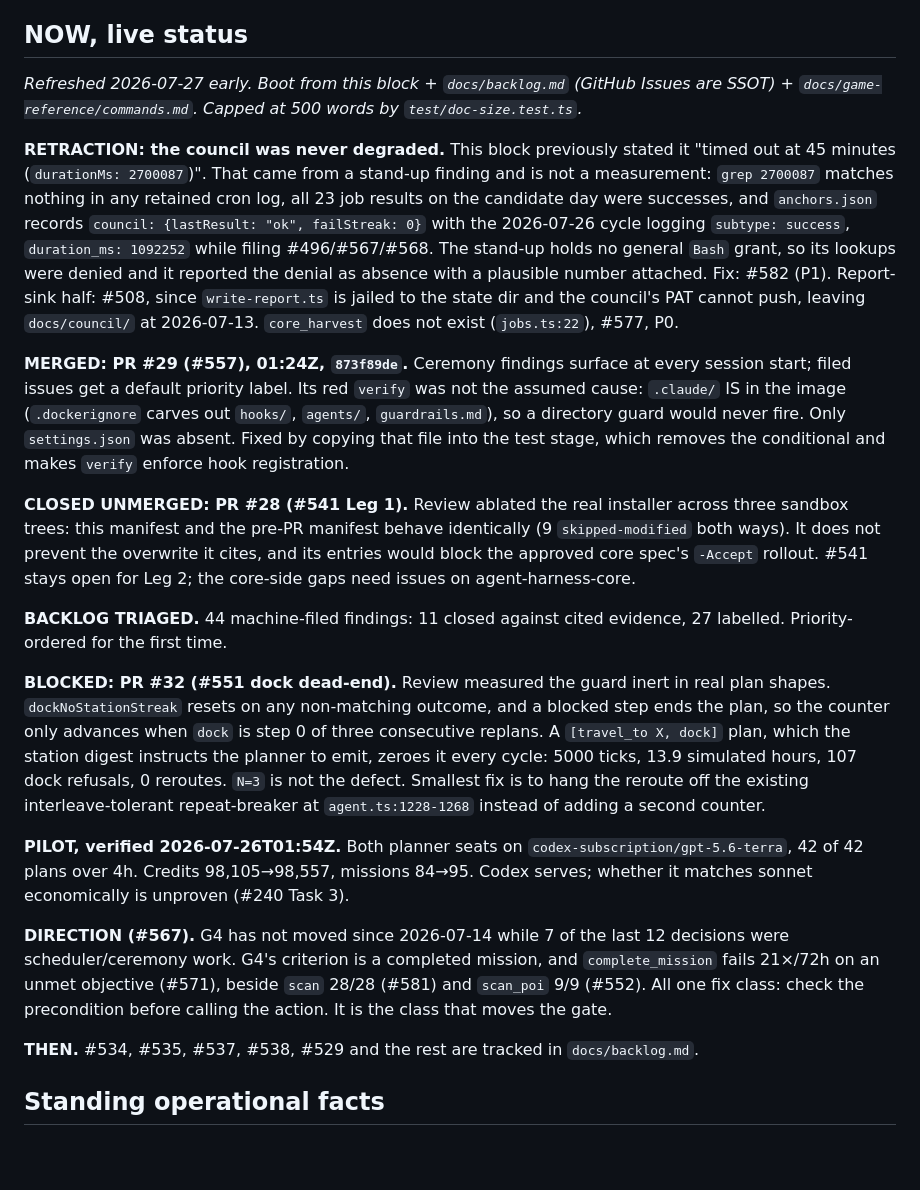
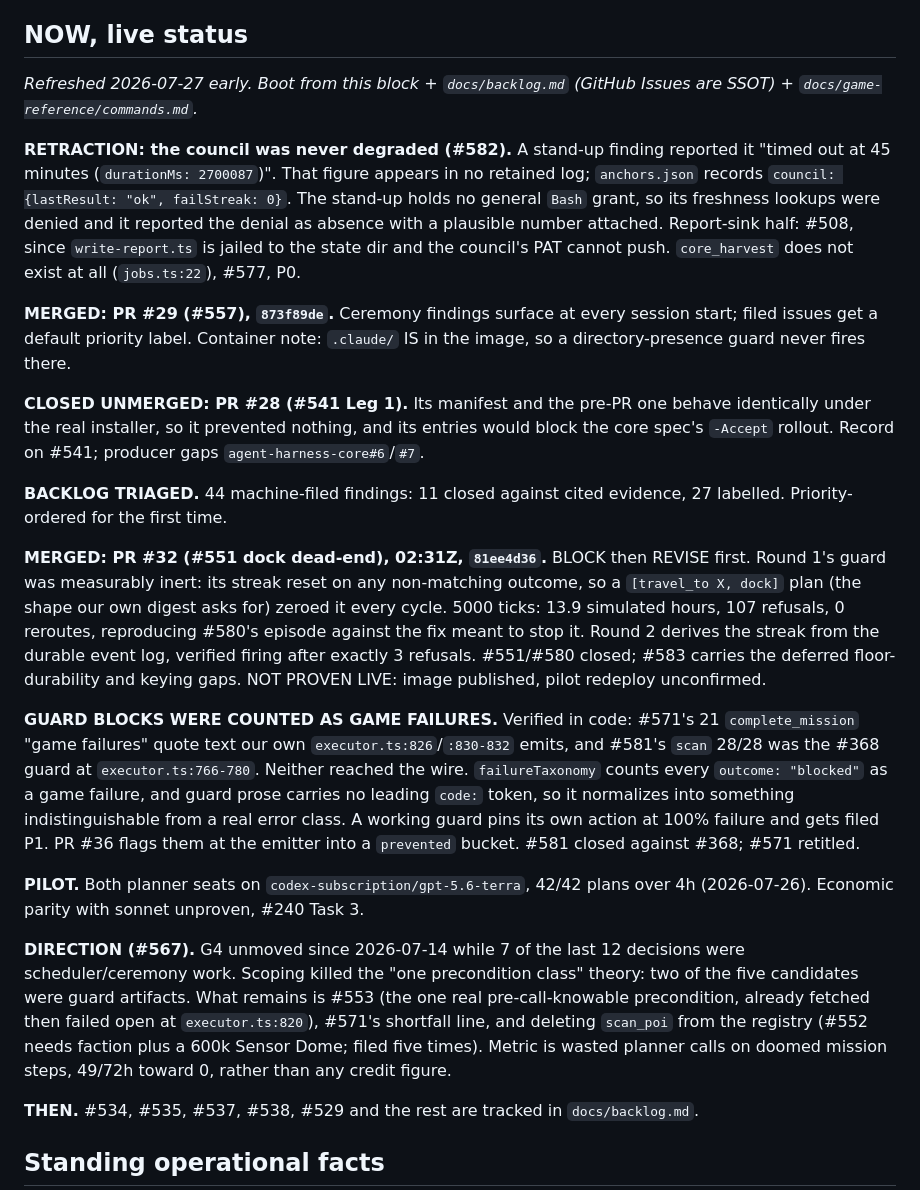
Before and after one commit to Cringely/spacemolt-harness, a Markdown page: docs/STATE.md, the part around the change. Rendered like a GitHub page; blank space fills up the shorter version.

Commit message:
docs(state): refresh NOW after PR #32 merge and the guard-telemetry finding (#37)
* docs(state): refresh NOW after PR #32 merge and the guard-telemetry finding

The merged NOW block still said "BLOCKED: PR #32", which stopped being true
when 81ee4d36 landed. Same stale-and-confident class the retraction in #33
just corrected, so it gets fixed directly rather than waiting on the next
steward pass.

- PR #32 entry rewritten to MERGED, with the round-1 inertness evidence and
  the NOT-PROVEN-LIVE caveat kept
- new entry for guard blocks counted as game failures (#571/#581/#368)
- DIRECTION paragraph no longer cites the 21x/28 counts that turned out to
  be guard artifacts
- PR #28/#29 outcomes recorded

Under the 500-word cap (test/doc-size.test.ts, 8 pass).

* docs(state): trim the NOW block under the 500-word cap

Fixes the red doc-size check on PR #37. The earlier local run that reported
green was executed from the wrong clone, so it graded the private mirror's
stale STATE.md instead of this one. Re-run in this repo: 8 pass.

Cut the self-referential "capped at 500 words" sentence (the test is the
record) and tightened the PR #32 evidence line. No facts removed.

```diff
--- a/docs/STATE.md
+++ b/docs/STATE.md
@@ -8,21 +8,23 @@
 
 ## NOW, live status
 
-_Refreshed 2026-07-27 early. Boot from this block + `docs/backlog.md` (GitHub Issues are SSOT) + `docs/game-reference/commands.md`. Capped at 500 words by `test/doc-size.test.ts`._
+_Refreshed 2026-07-27 early. Boot from this block + `docs/backlog.md` (GitHub Issues are SSOT) + `docs/game-reference/commands.md`._
 
-**RETRACTION: the council was never degraded.** This block previously stated it "timed out at 45 minutes (`durationMs: 2700087`)". That came from a stand-up finding and is not a measurement: `grep 2700087` matches nothing in any retained cron log, all 23 job results on the candidate day were successes, and `anchors.json` records `council: {lastResult: "ok", failStreak: 0}` with the 2026-07-26 cycle logging `subtype: success`, `duration_ms: 1092252` while filing #496/#567/#568. The stand-up holds no general `Bash` grant, so its lookups were denied and it reported the denial as absence with a plausible number attached. Fix: #582 (P1). Report-sink half: #508, since `write-report.ts` is jailed to the state dir and the council's PAT cannot push, leaving `docs/council/` at 2026-07-13. `core_harvest` does not exist (`jobs.ts:22`), #577, P0.
+**RETRACTION: the council was never degraded (#582).** A stand-up finding reported it "timed out at 45 minutes (`durationMs: 2700087`)". That figure appears in no retained log; `anchors.json` records `council: {lastResult: "ok", failStreak: 0}`. The stand-up holds no general `Bash` grant, so its freshness lookups were denied and it reported the denial as absence with a plausible number attached. Report-sink half: #508, since `write-report.ts` is jailed to the state dir and the council's PAT cannot push. `core_harvest` does not exist at all (`jobs.ts:22`), #577, P0.
 
-**MERGED: PR #29 (#557), 01:24Z, `873f89de`.** Ceremony findings surface at every session start; filed issues get a default priority label. Its red `verify` was not the assumed cause: `.claude/` IS in the image (`.dockerignore` carves out `hooks/`, `agents/`, `guardrails.md`), so a directory guard would never fire. Only `settings.json` was absent. Fixed by copying that file into the test stage, which removes the conditional and makes `verify` enforce hook registration.
+**MERGED: PR #29 (#557), `873f89de`.** Ceremony findings surface at every session start; filed issues get a default priority label. Container note: `.claude/` IS in the image, so a directory-presence guard never fires there.
 
-**CLOSED UNMERGED: PR #28 (#541 Leg 1).** Review ablated the real installer across three sandbox trees: this manifest and the pre-PR manifest behave identically (9 `skipped-modified` both ways). It does not prevent the overwrite it cites, and its entries would block the approved core spec's `-Accept` rollout. #541 stays open for Leg 2; the core-side gaps need issues on agent-harness-core.
+**CLOSED UNMERGED: PR #28 (#541 Leg 1).** Its manifest and the pre-PR one behave identically under the real installer, so it prevented nothing, and its entries would block the core spec's `-Accept` rollout. Record on #541; producer gaps `agent-harness-core#6`/`#7`.
 
 **BACKLOG TRIAGED.** 44 machine-filed findings: 11 closed against cited evidence, 27 labelled. Priority-ordered for the first time.
 
-**BLOCKED: PR #32 (#551 dock dead-end).** Review measured the guard inert in real plan shapes. `dockNoStationStreak` resets on any non-matching outcome, and a blocked step ends the plan, so the counter only advances when `dock` is step 0 of three consecutive replans. A `[travel_to X, dock]` plan, which the station digest instructs the planner to emit, zeroes it every cycle: 5000 ticks, 13.9 simulated hours, 107 dock refusals, 0 reroutes. `N=3` is not the defect. Smallest fix is to hang the reroute off the existing interleave-tolerant repeat-breaker at `agent.ts:1228-1268` instead of adding a second counter.
+**MERGED: PR #32 (#551 dock dead-end), 02:31Z, `81ee4d36`.** BLOCK then REVISE first. Round 1's guard was measurably inert: its streak reset on any non-matching outcome, so a `[travel_to X, dock]` plan (the shape our own digest asks for) zeroed it every cycle. 5000 ticks: 13.9 simulated hours, 107 refusals, 0 reroutes, reproducing #580's episode against the fix meant to stop it. Round 2 derives the streak from the durable event log, verified firing after exactly 3 refusals. #551/#580 closed; #583 carries the deferred floor-durability and keying gaps. NOT PROVEN LIVE: image published, pilot redeploy unconfirmed.
 
-**PILOT, verified 2026-07-26T01:54Z.** Both planner seats on `codex-subscription/gpt-5.6-terra`, 42 of 42 plans over 4h. Credits 98,105→98,557, missions 84→95. Codex serves; whether it matches sonnet economically is unproven (#240 Task 3).
+**GUARD BLOCKS WERE COUNTED AS GAME FAILURES.** Verified in code: #571's 21 `complete_mission` "game failures" quote text our own `executor.ts:826`/`:830-832` emits, and #581's `scan` 28/28 was the #368 guard at `executor.ts:766-780`. Neither reached the wire. `failureTaxonomy` counts every `outcome: "blocked"` as a game failure, and guard prose carries no leading `code:` token, so it normalizes into something indistinguishable from a real error class. A working guard pins its own action at 100% failure and gets filed P1. PR #36 flags them at the emitter into a `prevented` bucket. #581 closed against #368; #571 retitled.
 
-**DIRECTION (#567).** G4 has not moved since 2026-07-14 while 7 of the last 12 decisions were scheduler/ceremony work. G4's criterion is a completed mission, and `complete_mission` fails 21×/72h on an unmet objective (#571), beside `scan` 28/28 (#581) and `scan_poi` 9/9 (#552). All one fix class: check the precondition before calling the action. It is the class that moves the gate.
+**PILOT.** Both planner seats on `codex-subscription/gpt-5.6-terra`, 42/42 plans over 4h (2026-07-26). Economic parity with sonnet unproven, #240 Task 3.
+
+**DIRECTION (#567).** G4 unmoved since 2026-07-14 while 7 of the last 12 decisions were scheduler/ceremony work. Scoping killed the "one precondition class" theory: two of the five candidates were guard artifacts. What remains is #553 (the one real pre-call-knowable precondition, already fetched then failed open at `executor.ts:820`), #571's shortfall line, and deleting `scan_poi` from the registry (#552 needs faction plus a 600k Sensor Dome; filed five times). Metric is wasted planner calls on doomed mission steps, 49/72h toward 0, rather than any credit figure.
 
 **THEN.** #534, #535, #537, #538, #529 and the rest are tracked in `docs/backlog.md`.
 
```
